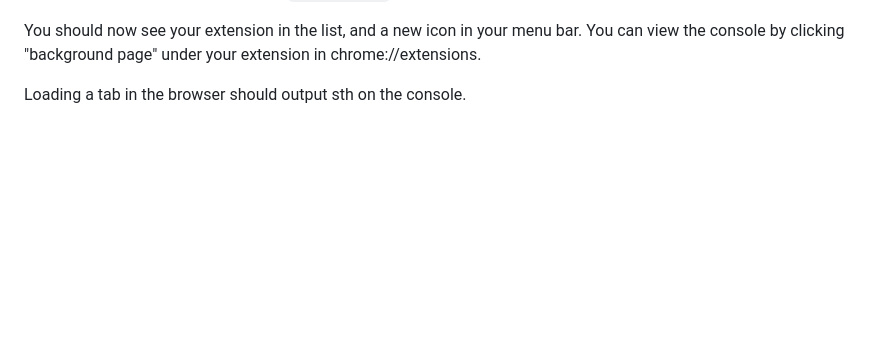
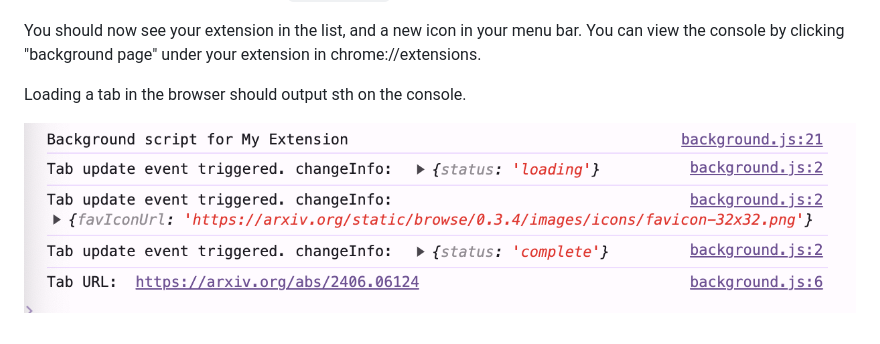
Before and after one commit to lukeburns/PDA, a Markdown page: README.md, the part around the change. Rendered like a GitHub page; pictures changed too: image.png (added); blank space fills up the shorter version.

Commit message:
image added

```diff
--- a/README.md
+++ b/README.md
@@ -10,3 +10,5 @@
 You should now see your extension in the list, and a new icon in your menu bar. You can view the console by clicking "background page" under your extension in chrome://extensions.
 
 Loading a tab in the browser should output sth on the console.
+
+![alt text](image.png)
```
